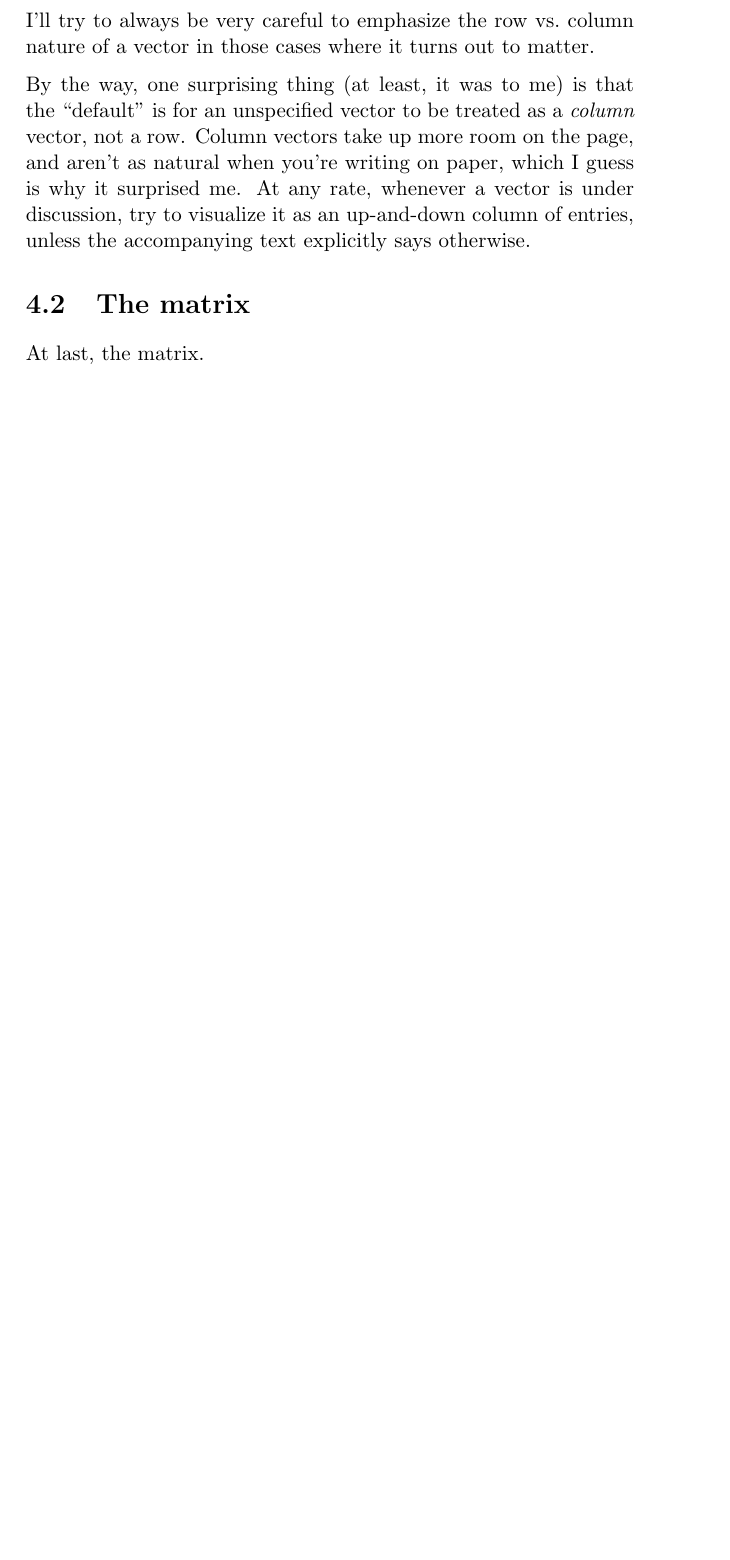
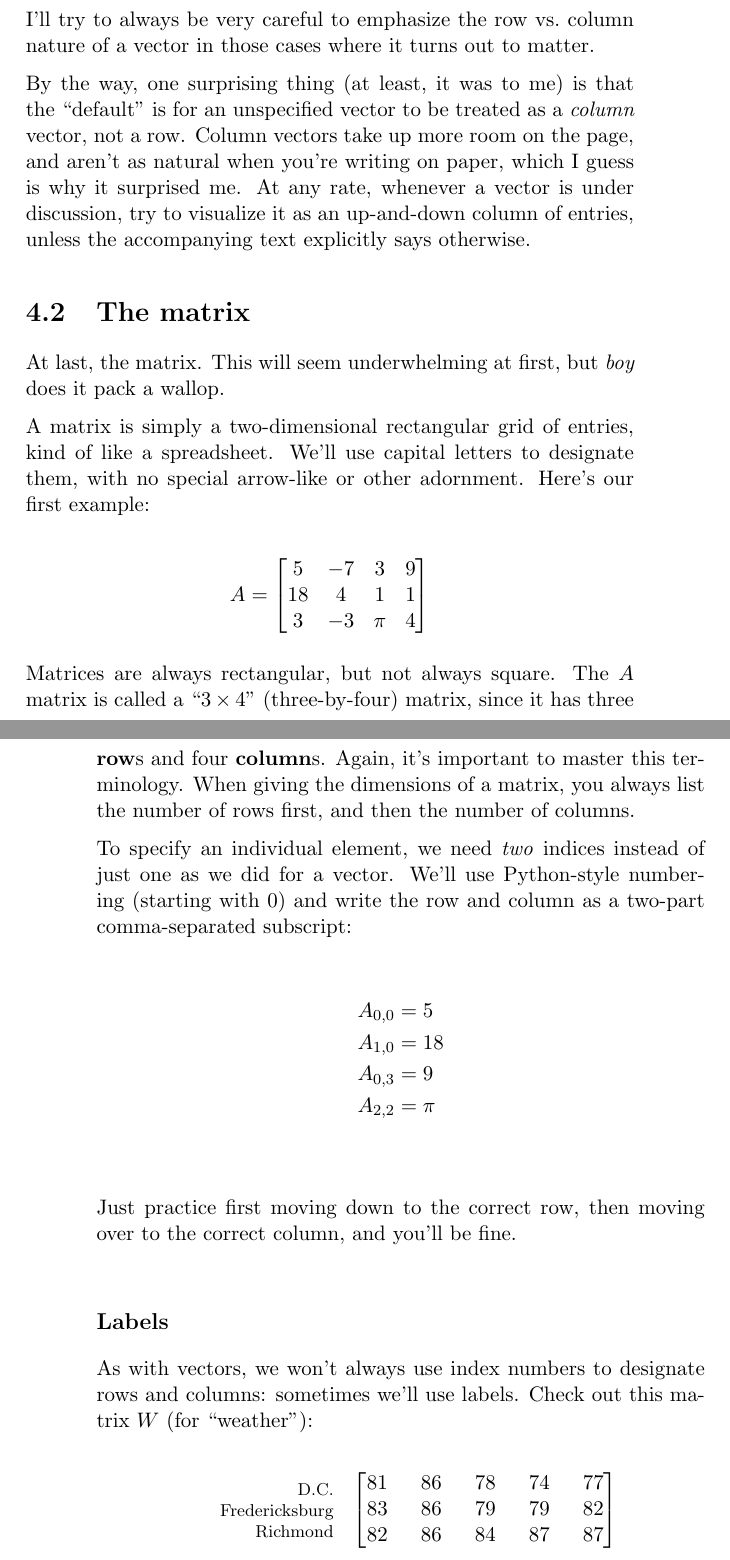
Before and after one commit to divilian/quick-steep-climb, a LaTeX thesis (quick.tex, which reads matrices.tex): part of page 68 of 70 before the commit and two parts of pages 68 and 69 of 72 after it, the two joined at a grey line, cut so that both start at the same text, the shorter picture padded with empty space. Compiled offline with pdfLaTeX.

Commit message:
Finished labels as matrix indices.

```diff
--- a/matrices.tex
+++ b/matrices.tex
@@ -66,22 +67,73 @@ otherwise.
 
 \index{matrix (plural: matrices)}
 
-At last, the matrix.
+At last, the matrix. This will seem underwhelming at first, but \textit{boy}
+does it pack a wallop.
 
-%A matrix, capital letter, with no arrow on the top
-%
-%(example)
-%
-%always rectangle, but not always square
-%
-%rows and columns, list as row x column.
-%
-%
-%A_1,2 is element at row 1, column 2  (we'll use Python's numbering system)
-%
-%Could do it with labels instead
-%
-%    Mon Tue Wed Thu, and Fred, Rich, DC
-%
-%    Cartesian product. A matrix is a function from Cities x Days -> Reals
-%
+A matrix is simply a two-dimensional rectangular grid of entries, kind of like
+a spreadsheet. We'll use capital letters to designate them, with no special
+arrow-like or other adornment. Here's our first example:
+
+\vspace{-.15in}
+\begin{align*}
+A =
+\begin{bmatrix}
+5 &-7 &3 &9 \\
+18 &4 &1 &1 \\
+3 &-3 &\pi &4 \\
+\end{bmatrix}
+\end{align*}
+\vspace{-.15in}
+
+Matrices are always rectangular, but not always square. The $A$ matrix is
+called a ``$3\times 4$'' (three-by-four) matrix, since it has three
+\textbf{row}s and four \textbf{column}s. Again, it's important to master this
+terminology. When giving the dimensions of a matrix, you always list the number
+of rows first, and then the number of columns.
+
+\index{index number}
+
+To specify an individual element, we need \textit{two} indices instead of just
+one as we did for a vector. We'll use Python-style numbering (starting with 0)
+and write the row and column as a two-part comma-separated subscript:
+
+\vspace{-.15in}
+\begin{align*}
+A_{0,0} &= 5 \\
+A_{1,0} &= 18 \\
+A_{0,3} &= 9 \\
+A_{2,2} &= \pi \\
+\end{align*}
+\vspace{-.25in}
+
+Just practice first moving down to the correct row, then moving over to the
+correct column, and you'll be fine.
+
+\subsection{Labels}
+
+\index{label}
+
+As with vectors, we won't always use index numbers to designate rows and
+columns: sometimes we'll use labels. Check out this matrix $W$ (for
+``weather''):
+
+\vspace{-.4in}
+\begin{adjustwidth}{}{60pt}
+\begin{center}
+\begin{multicols}{2}
+\begin{flushright}
+\hspace*{1cm} \\
+\hspace*{1cm} \\
+\footnotesize{D.C.} \\
+\footnotesize{Fredericksburg} \\
+\footnotesize{Richmond} \\
+\end{flushright}
+\columnbreak
+\vspace{-1.5in}
+\begin{align*}
+\begin{bmatrix}
+81 \ & \ 86 \ & \ 78 \ & \ 74 \ & \ 77 \\
+83 \ & \ 86 \ & \ 79 \ & \ 79 \ & \ 82 \\
+82 \ & \ 86 \ & \ 84 \ & \ 87 \ & \ 87 \\
+\end{bmatrix}
+\end{align*}
@@ -87,0 +154,6 @@ At last, the matrix.
+W_{\textrm{D.C.},\textrm{Mon}} &= 81 \\
+W_{\textrm{Fredericksburg},\textrm{Wed}} &= 79 \\
+W_{\textrm{Fredericksburg},\textrm{Thu}} &= 79 \\
+W_{\textrm{Richmond},\textrm{Thu}} &= 87 \\
+&\vdots \\
+\end{align*}
```
Also changed, not shown: matrices.tex (58 more changed lines).
